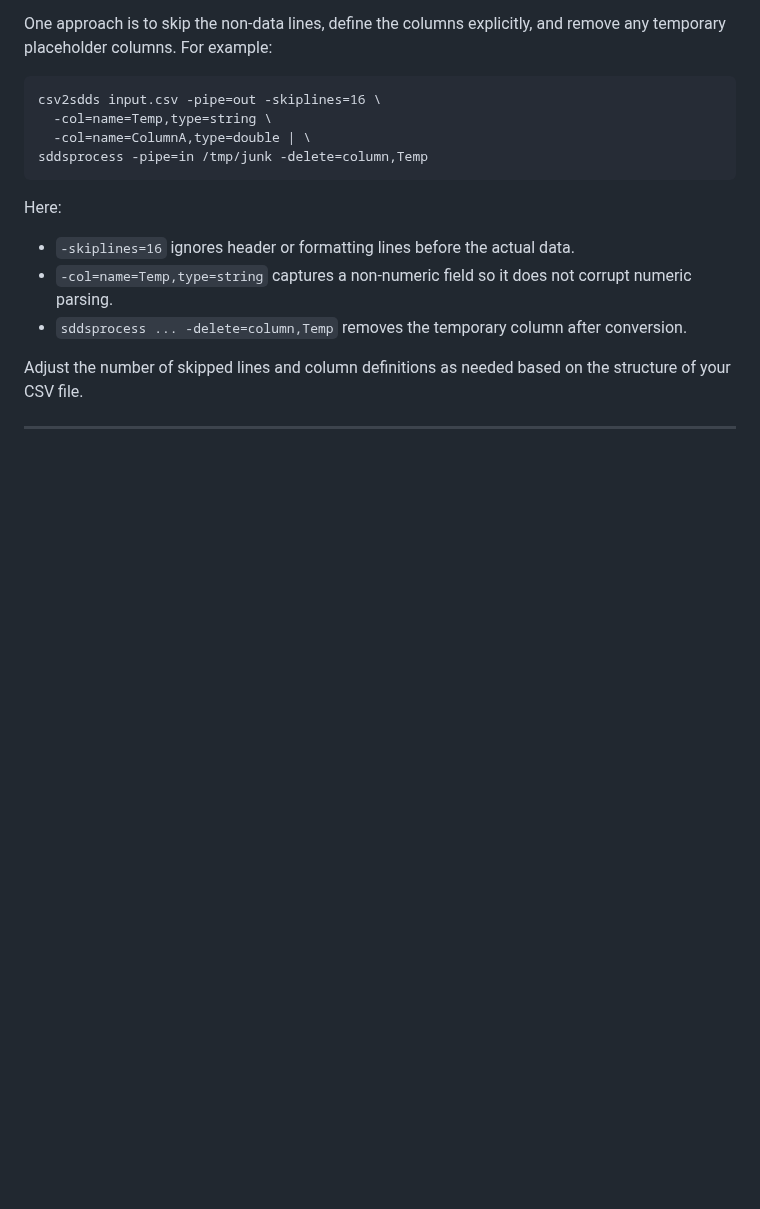
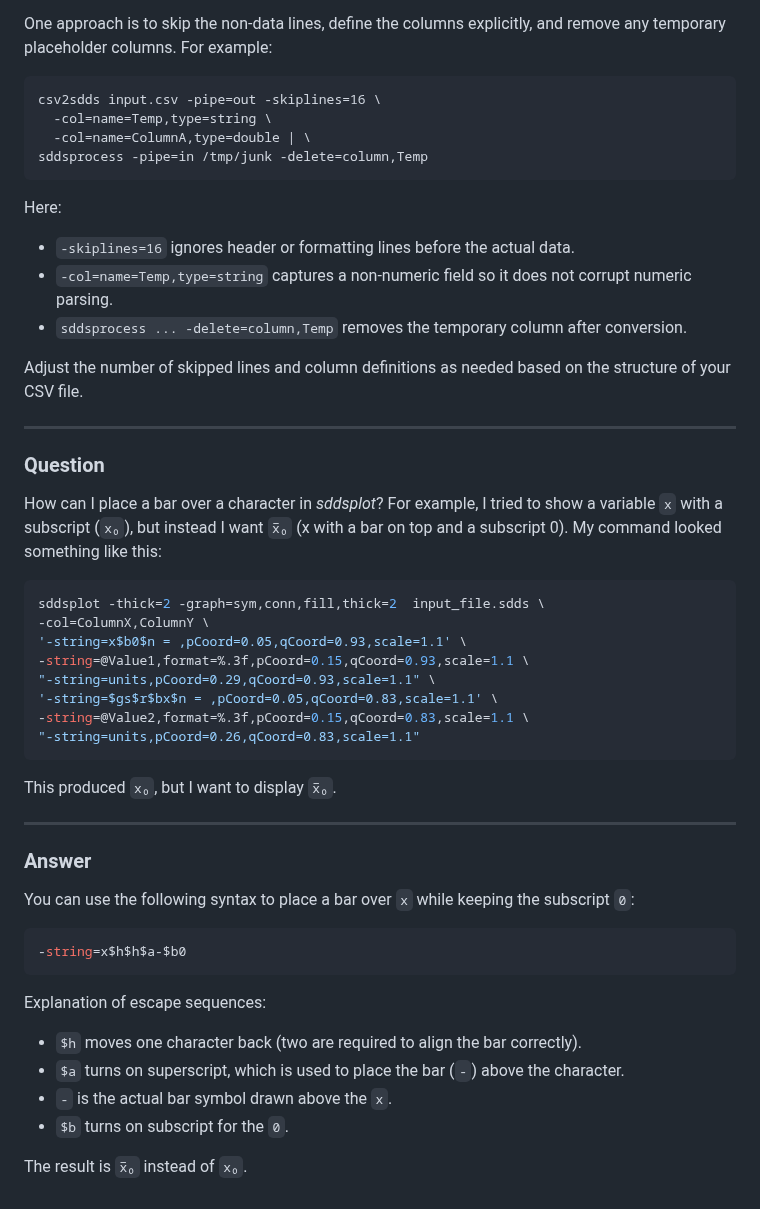
Before and after one commit to rtsoliday/SDDS, a Markdown page: SDDSaps/doc/README.md, the part around the change. Rendered like a GitHub page; blank space fills up the shorter version.

Commit message:
Added new queston/answer

````diff
--- a/SDDSaps/doc/README.md
+++ b/SDDSaps/doc/README.md
@@ -366,3 +366,39 @@ Here:
 Adjust the number of skipped lines and column definitions as needed based on the structure of your CSV file.
 
 ---
+
+### Question
+
+How can I place a bar over a character in *sddsplot*? For example, I tried to show a variable `x` with a subscript (`x₀`), but instead I want `x̅₀` (x with a bar on top and a subscript 0). My command looked something like this:
+
+```bash
+sddsplot -thick=2 -graph=sym,conn,fill,thick=2  input_file.sdds \
+-col=ColumnX,ColumnY \
+'-string=x$b0$n = ,pCoord=0.05,qCoord=0.93,scale=1.1' \
+-string=@Value1,format=%.3f,pCoord=0.15,qCoord=0.93,scale=1.1 \
+"-string=units,pCoord=0.29,qCoord=0.93,scale=1.1" \
+'-string=$gs$r$bx$n = ,pCoord=0.05,qCoord=0.83,scale=1.1' \
+-string=@Value2,format=%.3f,pCoord=0.15,qCoord=0.83,scale=1.1 \
+"-string=units,pCoord=0.26,qCoord=0.83,scale=1.1"
+```
+
+This produced `x₀`, but I want to display `x̅₀`.
+
+---
+
+### Answer
+
+You can use the following syntax to place a bar over `x` while keeping the subscript `0`:
+
+```bash
+-string=x$h$h$a-$b0
+```
+
+Explanation of escape sequences:
+
+* `$h` moves one character back (two are required to align the bar correctly).
+* `$a` turns on superscript, which is used to place the bar (`-`) above the character.
+* `-` is the actual bar symbol drawn above the `x`.
+* `$b` turns on subscript for the `0`.
+
+The result is `x̅₀` instead of `x₀`.
````
